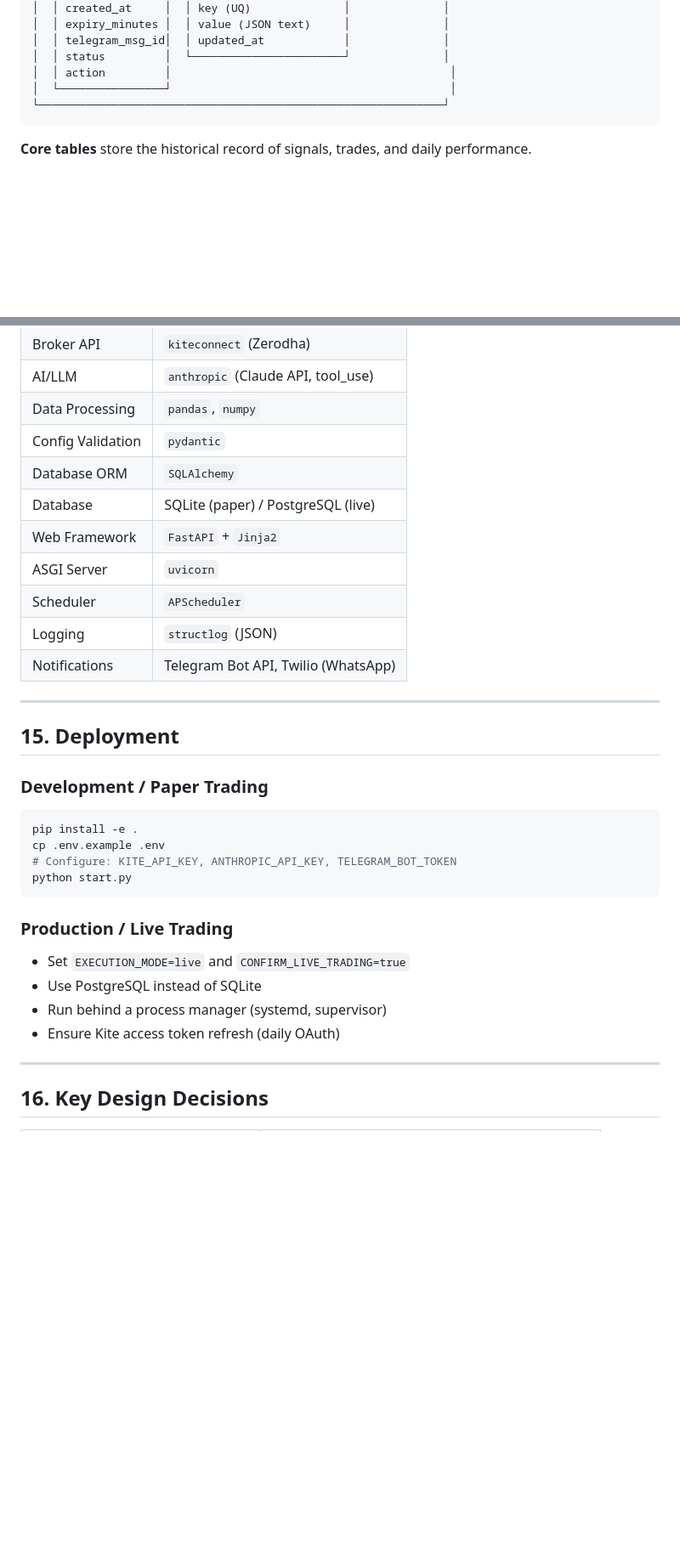
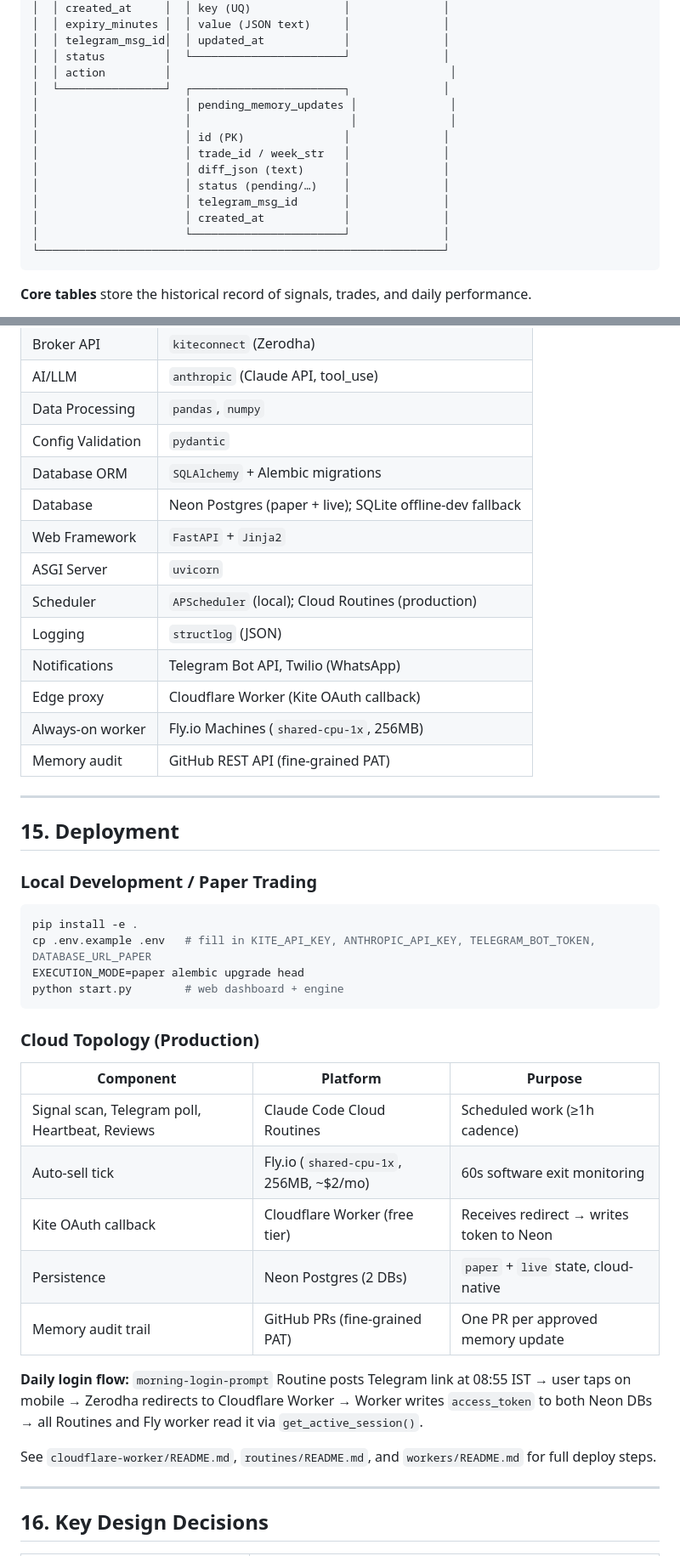
Before and after one commit to akthakur4744/ai-trade-bot, a Markdown page: docs/hld.md, 2 parts joined by grey strips. Shown at 85% size. Drawn GitHub-style; blank space fills up the shorter version.

````diff
--- a/docs/hld.md
+++ b/docs/hld.md
@@ -284,7 +291,16 @@ Position                AutoSellTrigger         ExitSignal
 │  │ telegram_msg_id│  │ updated_at            │              │
 │  │ status         │  └───────────────────────┘              │
 │  │ action         │                                          │
-│  └────────────────┘                                          │
+│  └────────────────┘  ┌───────────────────────┐              │
+│                      │ pending_memory_updates │              │
+│                      │                        │              │
+│                      │ id (PK)               │              │
+│                      │ trade_id / week_str   │              │
+│                      │ diff_json (text)      │              │
+│                      │ status (pending/…)    │              │
+│                      │ telegram_msg_id       │              │
+│                      │ created_at            │              │
+│                      └───────────────────────┘              │
 └─────────────────────────────────────────────────────────────┘
 ```
 
@@ -535,33 +551,43 @@ Key configuration areas:
 | AI/LLM | `anthropic` (Claude API, tool_use) |
 | Data Processing | `pandas`, `numpy` |
 | Config Validation | `pydantic` |
-| Database ORM | `SQLAlchemy` |
-| Database | SQLite (paper) / PostgreSQL (live) |
+| Database ORM | `SQLAlchemy` + Alembic migrations |
+| Database | Neon Postgres (paper + live); SQLite offline-dev fallback |
 | Web Framework | `FastAPI` + `Jinja2` |
 | ASGI Server | `uvicorn` |
-| Scheduler | `APScheduler` |
+| Scheduler | `APScheduler` (local); Cloud Routines (production) |
 | Logging | `structlog` (JSON) |
 | Notifications | Telegram Bot API, Twilio (WhatsApp) |
+| Edge proxy | Cloudflare Worker (Kite OAuth callback) |
+| Always-on worker | Fly.io Machines (`shared-cpu-1x`, 256MB) |
+| Memory audit | GitHub REST API (fine-grained PAT) |
 
 ---
 
 ## 15. Deployment
 
-### Development / Paper Trading
+### Local Development / Paper Trading
 
 ```bash
 pip install -e .
-cp .env.example .env
-# Configure: KITE_API_KEY, ANTHROPIC_API_KEY, TELEGRAM_BOT_TOKEN
-python start.py
+cp .env.example .env   # fill in KITE_API_KEY, ANTHROPIC_API_KEY, TELEGRAM_BOT_TOKEN, DATABASE_URL_PAPER
+EXECUTION_MODE=paper alembic upgrade head
+python start.py        # web dashboard + engine
 ```
 
-### Production / Live Trading
+### Cloud Topology (Production)
 
-- Set `EXECUTION_MODE=live` and `CONFIRM_LIVE_TRADING=true`
-- Use PostgreSQL instead of SQLite
-- Run behind a process manager (systemd, supervisor)
-- Ensure Kite access token refresh (daily OAuth)
+| Component | Platform | Purpose |
+|-----------|----------|---------|
+| Signal scan, Telegram poll, Heartbeat, Reviews | Claude Code Cloud Routines | Scheduled work (≥1h cadence) |
+| Auto-sell tick | Fly.io (`shared-cpu-1x`, 256MB, ~$2/mo) | 60s software exit monitoring |
+| Kite OAuth callback | Cloudflare Worker (free tier) | Receives redirect → writes token to Neon |
+| Persistence | Neon Postgres (2 DBs) | `paper` + `live` state, cloud-native |
+| Memory audit trail | GitHub PRs (fine-grained PAT) | One PR per approved memory update |
+
+**Daily login flow:** `morning-login-prompt` Routine posts Telegram link at 08:55 IST → user taps on mobile → Zerodha redirects to Cloudflare Worker → Worker writes `access_token` to both Neon DBs → all Routines and Fly worker read it via `get_active_session()`.
+
+See `cloudflare-worker/README.md`, `routines/README.md`, and `workers/README.md` for full deploy steps.
 
 ---
 
````
Also changed, not shown: other parts of docs/hld.md (+32 -20 lines), docs/architecture.md (+38 -21 lines).
